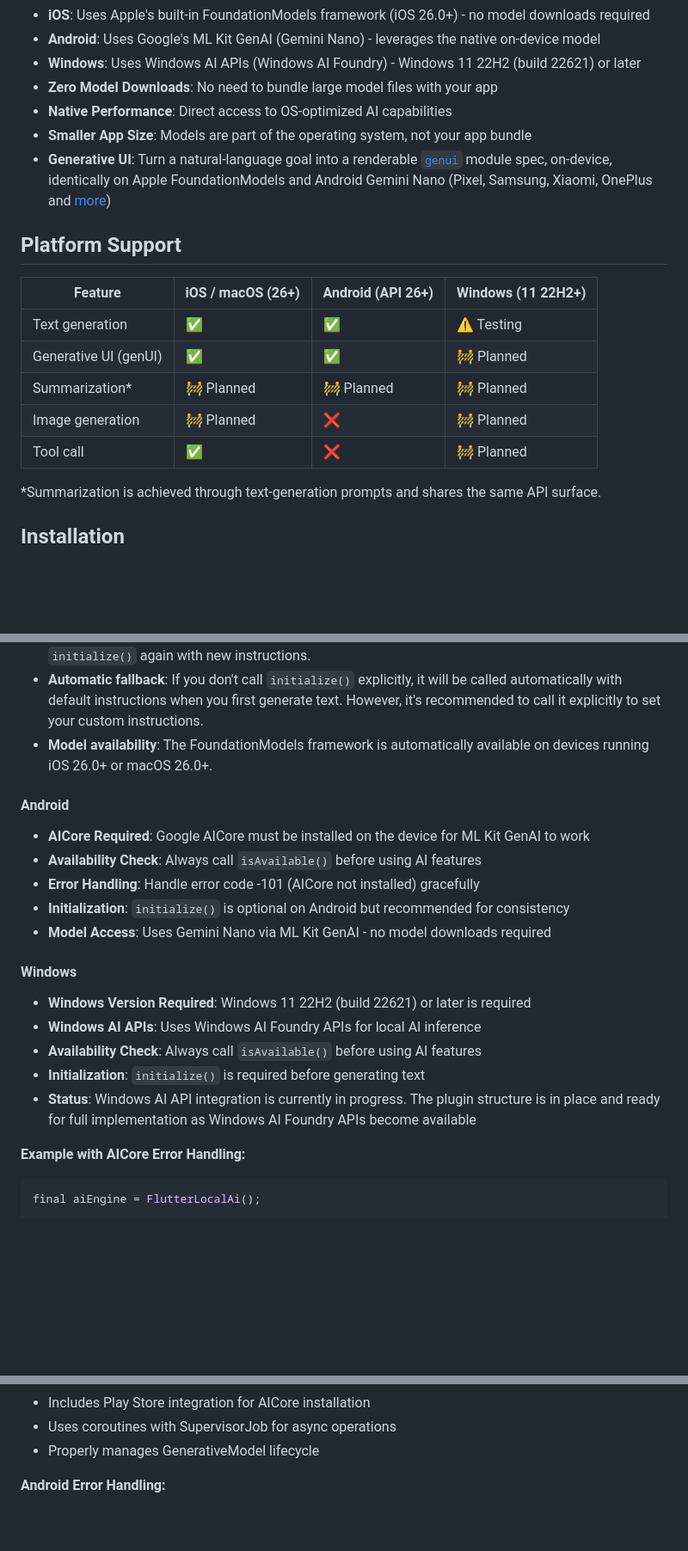
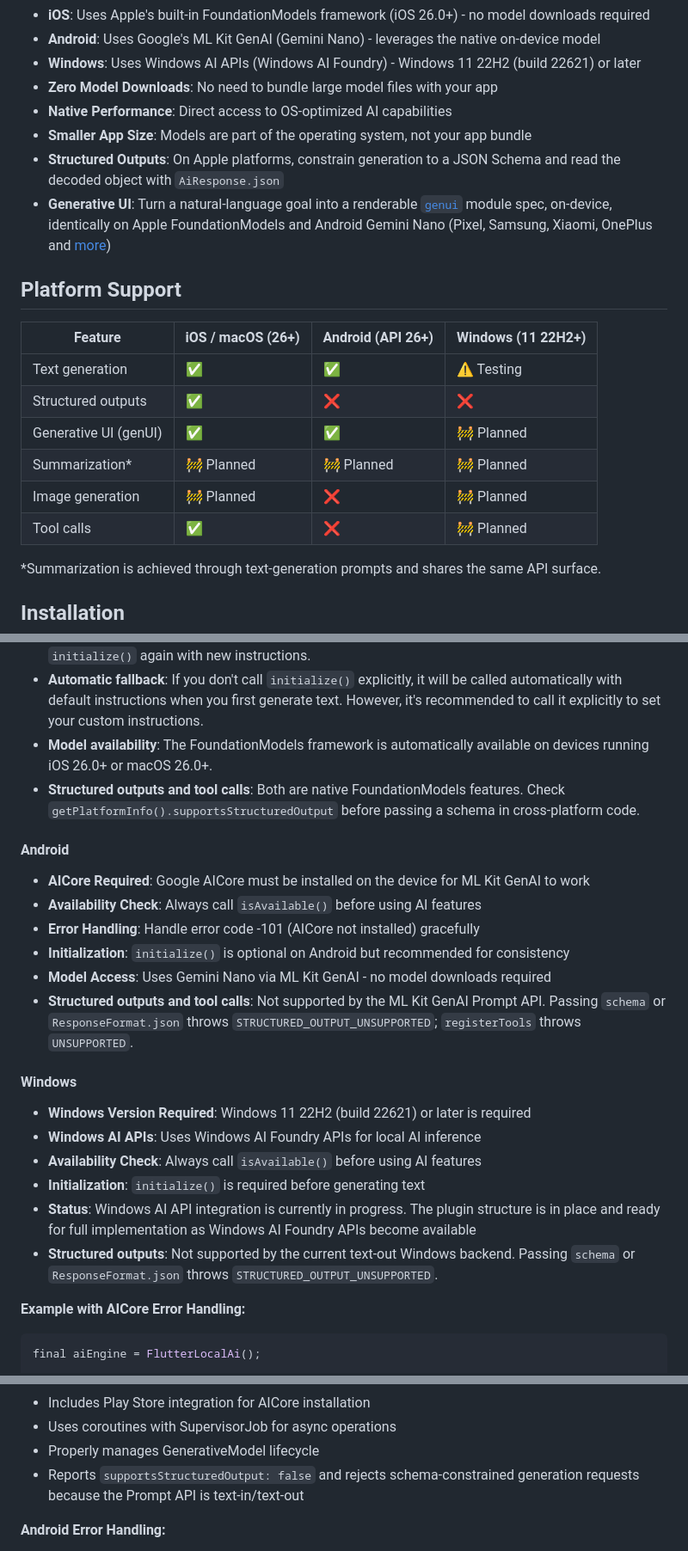
Before and after one commit to kekko7072/flutter_local_ai, a Markdown page: README.md, 3 parts joined by grey strips. Shown at 86% size. GitHub-like rendering; blank space fills up the shorter version.

````diff
--- a/README.md
+++ b/README.md
@@ -30,6 +30,7 @@ Text generation (blocking or streamed), tool calling, and **generative UI**: the
 - **Zero Model Downloads**: No need to bundle large model files with your app
 - **Native Performance**: Direct access to OS-optimized AI capabilities
 - **Smaller App Size**: Models are part of the operating system, not your app bundle
+- **Structured Outputs**: On Apple platforms, constrain generation to a JSON Schema and read the decoded object with `AiResponse.json`
 - **Generative UI**: Turn a natural-language goal into a renderable [`genui`](https://pub.dev/packages/genui) module spec, on-device, identically on Apple FoundationModels and Android Gemini Nano (Pixel, Samsung, Xiaomi, OnePlus and [more](https://developers.google.com/ml-kit/genai))
 
 ## Platform Support
@@ -37,10 +38,11 @@ Text generation (blocking or streamed), tool calling, and **generative UI**: the
 | Feature            | iOS / macOS (26+) | Android (API 26+) | Windows (11 22H2+) |
 |--------------------|-------------------|-------------------|-------------------|
 | Text generation    | ✅                | ✅                 | ⚠️ Testing         |
+| Structured outputs | ✅                | ❌                 | ❌                 |
 | Generative UI (genUI) | ✅             | ✅                 | 🚧 Planned         |
 | Summarization*     | 🚧 Planned        | 🚧 Planned         | 🚧 Planned         |
 | Image generation   | 🚧 Planned        | ❌                 | 🚧 Planned         |
-| Tool call          | ✅                | ❌                 | 🚧 Planned         |
+| Tool calls         | ✅                | ❌                 | 🚧 Planned         |
 
 *Summarization is achieved through text-generation prompts and shares the same API surface.
 
@@ -772,6 +780,7 @@ class _LocalAiExampleState extends State<LocalAiExample> {
 - **Session reuse**: The session is cached and reused for subsequent generation calls until you call `initialize()` again with new instructions.
 - **Automatic fallback**: If you don't call `initialize()` explicitly, it will be called automatically with default instructions when you first generate text. However, it's recommended to call it explicitly to set your custom instructions.
 - **Model availability**: The FoundationModels framework is automatically available on devices running iOS 26.0+ or macOS 26.0+.
+- **Structured outputs and tool calls**: Both are native FoundationModels features. Check `getPlatformInfo().supportsStructuredOutput` before passing a schema in cross-platform code.
 
 #### Android
 
@@ -780,6 +789,7 @@ class _LocalAiExampleState extends State<LocalAiExample> {
 - **Error Handling**: Handle error code -101 (AICore not installed) gracefully
 - **Initialization**: `initialize()` is optional on Android but recommended for consistency
 - **Model Access**: Uses Gemini Nano via ML Kit GenAI - no model downloads required
+- **Structured outputs and tool calls**: Not supported by the ML Kit GenAI Prompt API. Passing `schema` or `ResponseFormat.json` throws `STRUCTURED_OUTPUT_UNSUPPORTED`; `registerTools` throws `UNSUPPORTED`.
 
 #### Windows
 
@@ -788,6 +798,7 @@ class _LocalAiExampleState extends State<LocalAiExample> {
 - **Availability Check**: Always call `isAvailable()` before using AI features
 - **Initialization**: `initialize()` is required before generating text
 - **Status**: Windows AI API integration is currently in progress. The plugin structure is in place and ready for full implementation as Windows AI Foundry APIs become available
+- **Structured outputs**: Not supported by the current text-out Windows backend. Passing `schema` or `ResponseFormat.json` throws `STRUCTURED_OUTPUT_UNSUPPORTED`.
 
 **Example with AICore Error Handling:**
 ```dart
@@ -913,6 +935,7 @@ The Android implementation uses ML Kit GenAI (Gemini Nano) via Google AICore.
 - Includes Play Store integration for AICore installation
 - Uses coroutines with SupervisorJob for async operations
 - Properly manages GenerativeModel lifecycle
+- Reports `supportsStructuredOutput: false` and rejects schema-constrained generation requests because the Prompt API is text-in/text-out
 
 **Android Error Handling:**
 - Error code -101: AICore not installed or version too low
````
Also changed, not shown: other parts of README.md (+24 -5 lines).
